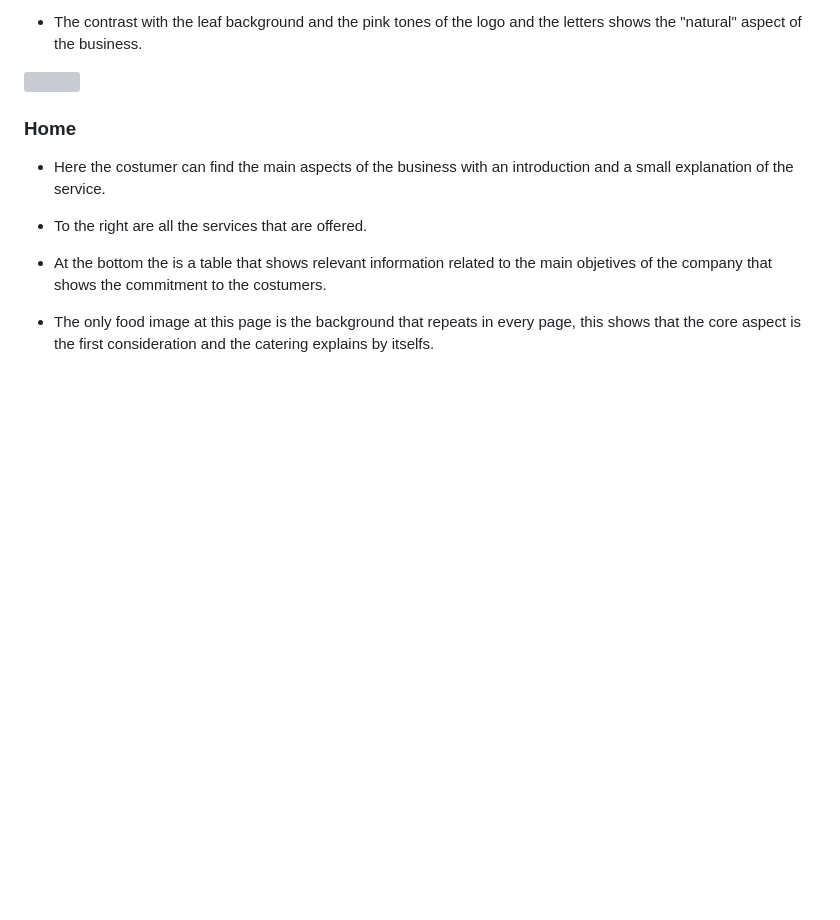
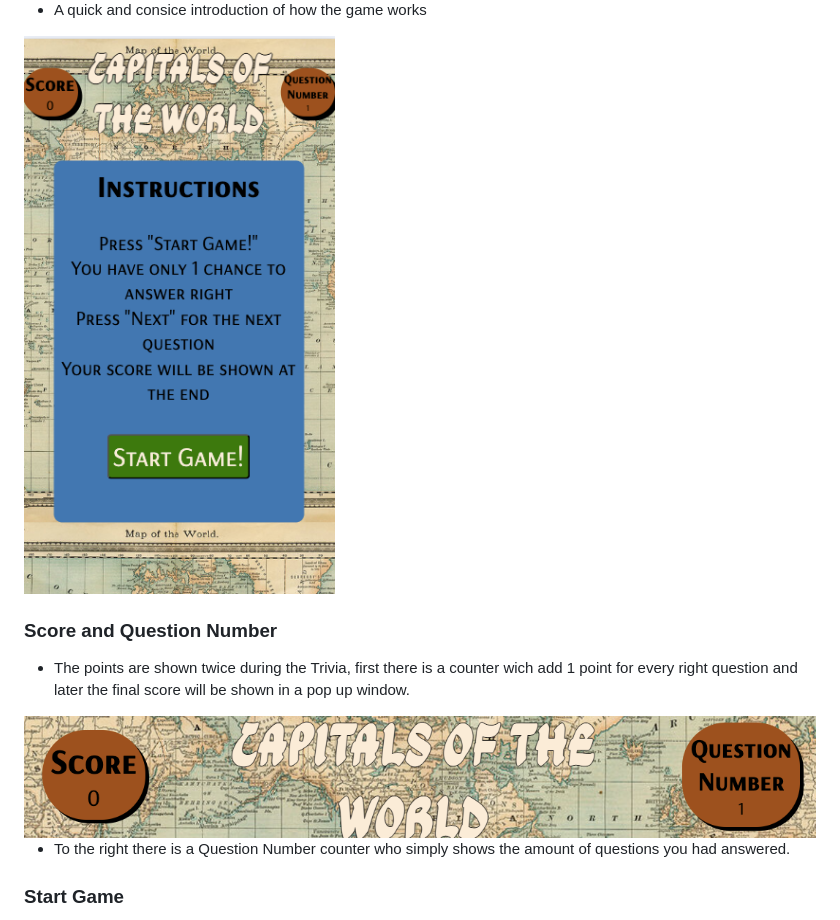
Before and after one commit to fenasti/QuizGame, a Markdown page: README.md, the part around the change printed below. GitHub-like rendering; blank space fills up the shorter version; grey boxes are pictures that could not be loaded.

```diff
--- a/README.md
+++ b/README.md
@@ -16,15 +16,15 @@ In the site you could find questions relates to Countrys and theyr Capitals, the
 
-- The contrast with the leaf background and the pink tones of the logo and the letters shows the "natural" aspect of the business.
+- A quick and consice introduction of how the game works
 
-<img src="assets/readme/nav-bar.png">
+<img src="assets/readme/mobil.instructions.png">
 
-### Home
+### Score and Question Number
 
-- Here the costumer can find the main aspects of the business with an introduction and a small explanation of the service.
+- The points are shown twice during the Trivia, first there is a counter wich add 1 point for every right question and later the final score will be shown in a pop up window.
 
-- To the right are all the services that are offered.
+<img src="assets/readme/score.png">
 
-- At the bottom the is a table that shows relevant information related to the main objetives of the company that shows the commitment to the costumers.
+- To the right there is a Question Number counter who simply shows the amount of questions you had answered.
 
-- The only food image at this page is the background that repeats in every page, this shows that the core aspect is the first consideration and the catering explains by itselfs.
+### Start Game
 
```
Also changed, not shown: other parts of README.md (+46 -60 lines).
